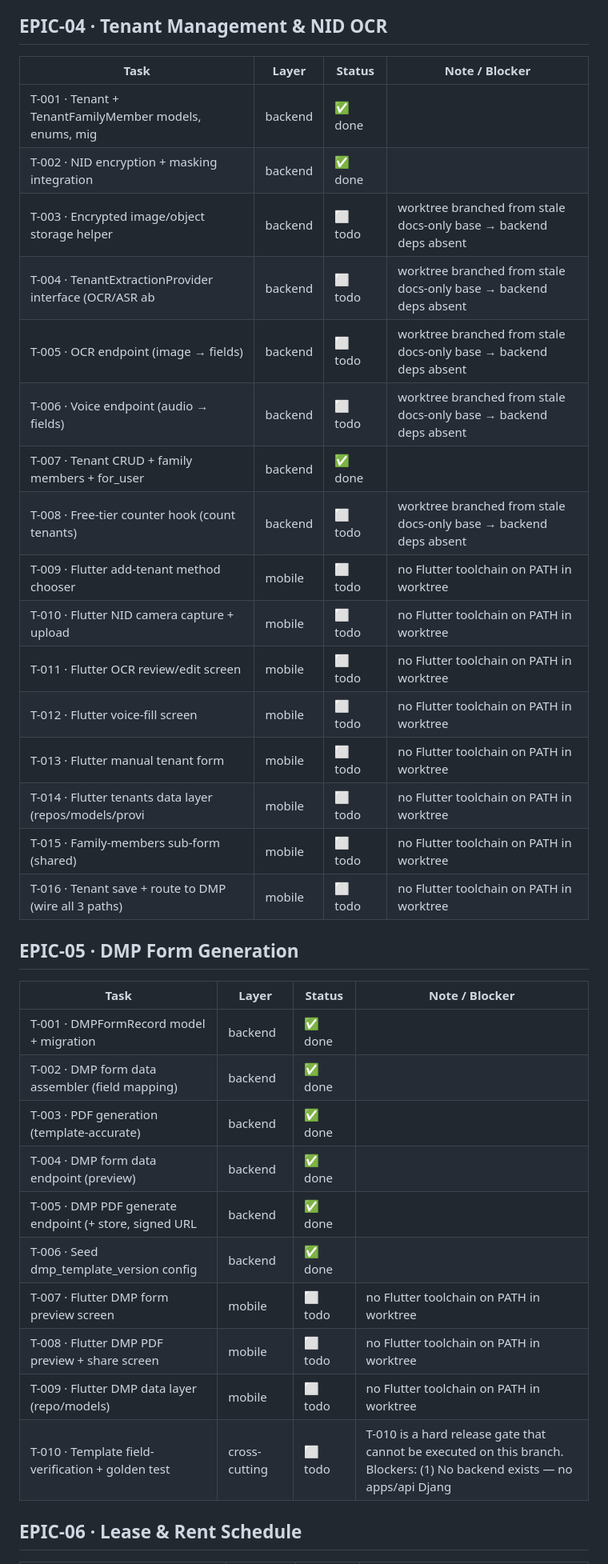
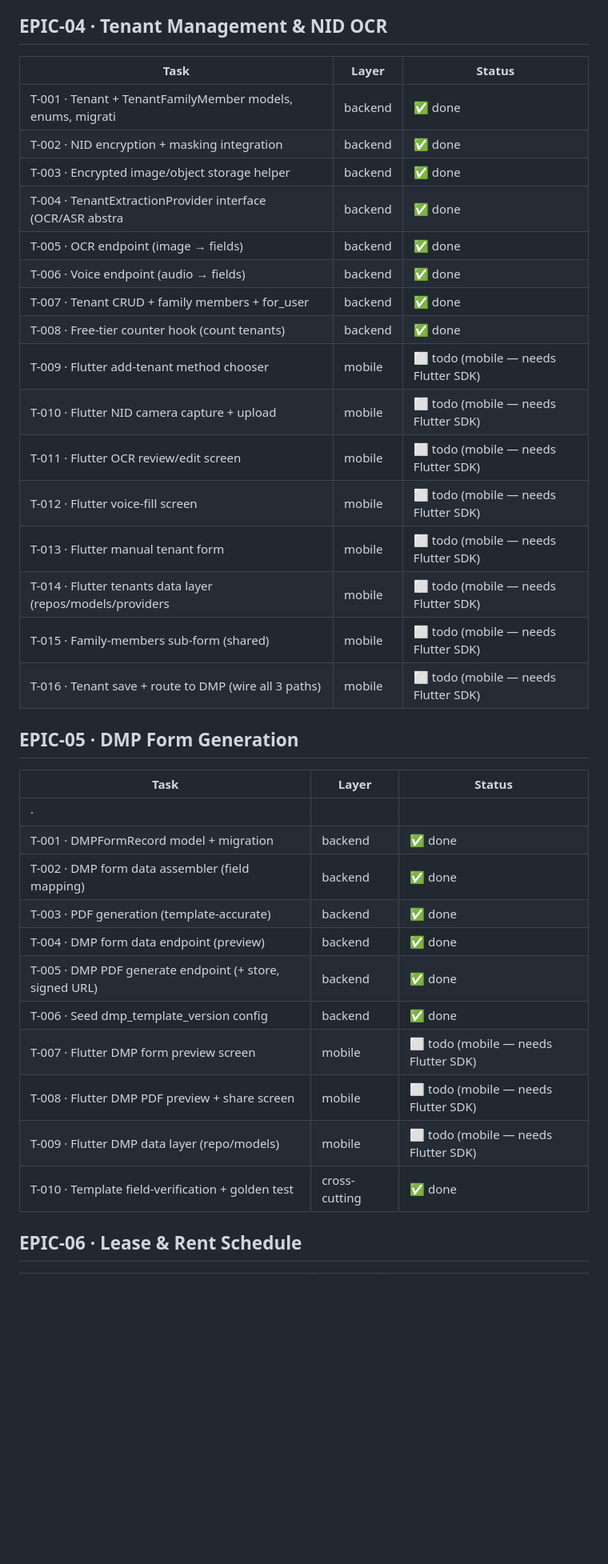
Before and after one commit to nuhin13/khatir, a Markdown page: STATUS.md, the part around one of its changes. Shown at 80% size. GitHub-like rendering; blank space fills up the shorter version.

```diff
--- a/STATUS.md
+++ b/STATUS.md
@@ -21,39 +25,40 @@ _Source of truth: task-file frontmatter `status`. Backend integrated on `bench/c
 
 ## EPIC-04 · Tenant Management & NID OCR
 
-| Task | Layer | Status | Note / Blocker |
-|---|---|---|---|
-| T-001 · Tenant + TenantFamilyMember models, enums, mig | backend | ✅ done |  |
-| T-002 · NID encryption + masking integration | backend | ✅ done |  |
-| T-003 · Encrypted image/object storage helper | backend | ⬜ todo | worktree branched from stale docs-only base → backend deps absent |
-| T-004 · TenantExtractionProvider interface (OCR/ASR ab | backend | ⬜ todo | worktree branched from stale docs-only base → backend deps absent |
-| T-005 · OCR endpoint (image → fields) | backend | ⬜ todo | worktree branched from stale docs-only base → backend deps absent |
-| T-006 · Voice endpoint (audio → fields) | backend | ⬜ todo | worktree branched from stale docs-only base → backend deps absent |
-| T-007 · Tenant CRUD + family members + for_user | backend | ✅ done |  |
-| T-008 · Free-tier counter hook (count tenants) | backend | ⬜ todo | worktree branched from stale docs-only base → backend deps absent |
-| T-009 · Flutter add-tenant method chooser | mobile | ⬜ todo | no Flutter toolchain on PATH in worktree |
-| T-010 · Flutter NID camera capture + upload | mobile | ⬜ todo | no Flutter toolchain on PATH in worktree |
-| T-011 · Flutter OCR review/edit screen | mobile | ⬜ todo | no Flutter toolchain on PATH in worktree |
-| T-012 · Flutter voice-fill screen | mobile | ⬜ todo | no Flutter toolchain on PATH in worktree |
-| T-013 · Flutter manual tenant form | mobile | ⬜ todo | no Flutter toolchain on PATH in worktree |
-| T-014 · Flutter tenants data layer (repos/models/provi | mobile | ⬜ todo | no Flutter toolchain on PATH in worktree |
-| T-015 · Family-members sub-form (shared) | mobile | ⬜ todo | no Flutter toolchain on PATH in worktree |
-| T-016 · Tenant save + route to DMP (wire all 3 paths) | mobile | ⬜ todo | no Flutter toolchain on PATH in worktree |
+| Task | Layer | Status |
+|---|---|---|
+| T-001 · Tenant + TenantFamilyMember models, enums, migrati | backend | ✅ done |
+| T-002 · NID encryption + masking integration | backend | ✅ done |
+| T-003 · Encrypted image/object storage helper | backend | ✅ done |
+| T-004 · TenantExtractionProvider interface (OCR/ASR abstra | backend | ✅ done |
+| T-005 · OCR endpoint (image → fields) | backend | ✅ done |
+| T-006 · Voice endpoint (audio → fields) | backend | ✅ done |
+| T-007 · Tenant CRUD + family members + for_user | backend | ✅ done |
+| T-008 · Free-tier counter hook (count tenants) | backend | ✅ done |
+| T-009 · Flutter add-tenant method chooser | mobile | ⬜ todo (mobile — needs Flutter SDK) |
+| T-010 · Flutter NID camera capture + upload | mobile | ⬜ todo (mobile — needs Flutter SDK) |
+| T-011 · Flutter OCR review/edit screen | mobile | ⬜ todo (mobile — needs Flutter SDK) |
+| T-012 · Flutter voice-fill screen | mobile | ⬜ todo (mobile — needs Flutter SDK) |
+| T-013 · Flutter manual tenant form | mobile | ⬜ todo (mobile — needs Flutter SDK) |
+| T-014 · Flutter tenants data layer (repos/models/providers | mobile | ⬜ todo (mobile — needs Flutter SDK) |
+| T-015 · Family-members sub-form (shared) | mobile | ⬜ todo (mobile — needs Flutter SDK) |
+| T-016 · Tenant save + route to DMP (wire all 3 paths) | mobile | ⬜ todo (mobile — needs Flutter SDK) |
 
 ## EPIC-05 · DMP Form Generation
 
-| Task | Layer | Status | Note / Blocker |
-|---|---|---|---|
-| T-001 · DMPFormRecord model + migration | backend | ✅ done |  |
-| T-002 · DMP form data assembler (field mapping) | backend | ✅ done |  |
-| T-003 · PDF generation (template-accurate) | backend | ✅ done |  |
-| T-004 · DMP form data endpoint (preview) | backend | ✅ done |  |
-| T-005 · DMP PDF generate endpoint (+ store, signed URL | backend | ✅ done |  |
-| T-006 · Seed dmp_template_version config | backend | ✅ done |  |
-| T-007 · Flutter DMP form preview screen | mobile | ⬜ todo | no Flutter toolchain on PATH in worktree |
-| T-008 · Flutter DMP PDF preview + share screen | mobile | ⬜ todo | no Flutter toolchain on PATH in worktree |
-| T-009 · Flutter DMP data layer (repo/models) | mobile | ⬜ todo | no Flutter toolchain on PATH in worktree |
-| T-010 · Template field-verification + golden test | cross-cutting | ⬜ todo | T-010 is a hard release gate that cannot be executed on this branch. Blockers: (1) No backend exists — no apps/api Djang |
+| Task | Layer | Status |
+|---|---|---|
+|  ·  |  |  |
+| T-001 · DMPFormRecord model + migration | backend | ✅ done |
+| T-002 · DMP form data assembler (field mapping) | backend | ✅ done |
+| T-003 · PDF generation (template-accurate) | backend | ✅ done |
+| T-004 · DMP form data endpoint (preview) | backend | ✅ done |
+| T-005 · DMP PDF generate endpoint (+ store, signed URL) | backend | ✅ done |
+| T-006 · Seed dmp_template_version config | backend | ✅ done |
+| T-007 · Flutter DMP form preview screen | mobile | ⬜ todo (mobile — needs Flutter SDK) |
+| T-008 · Flutter DMP PDF preview + share screen | mobile | ⬜ todo (mobile — needs Flutter SDK) |
+| T-009 · Flutter DMP data layer (repo/models) | mobile | ⬜ todo (mobile — needs Flutter SDK) |
+| T-010 · Template field-verification + golden test | cross-cutting | ✅ done |
 
 ## EPIC-06 · Lease & Rent Schedule
 
```
Also changed, not shown: other parts of STATUS.md (+82 -79 lines).
